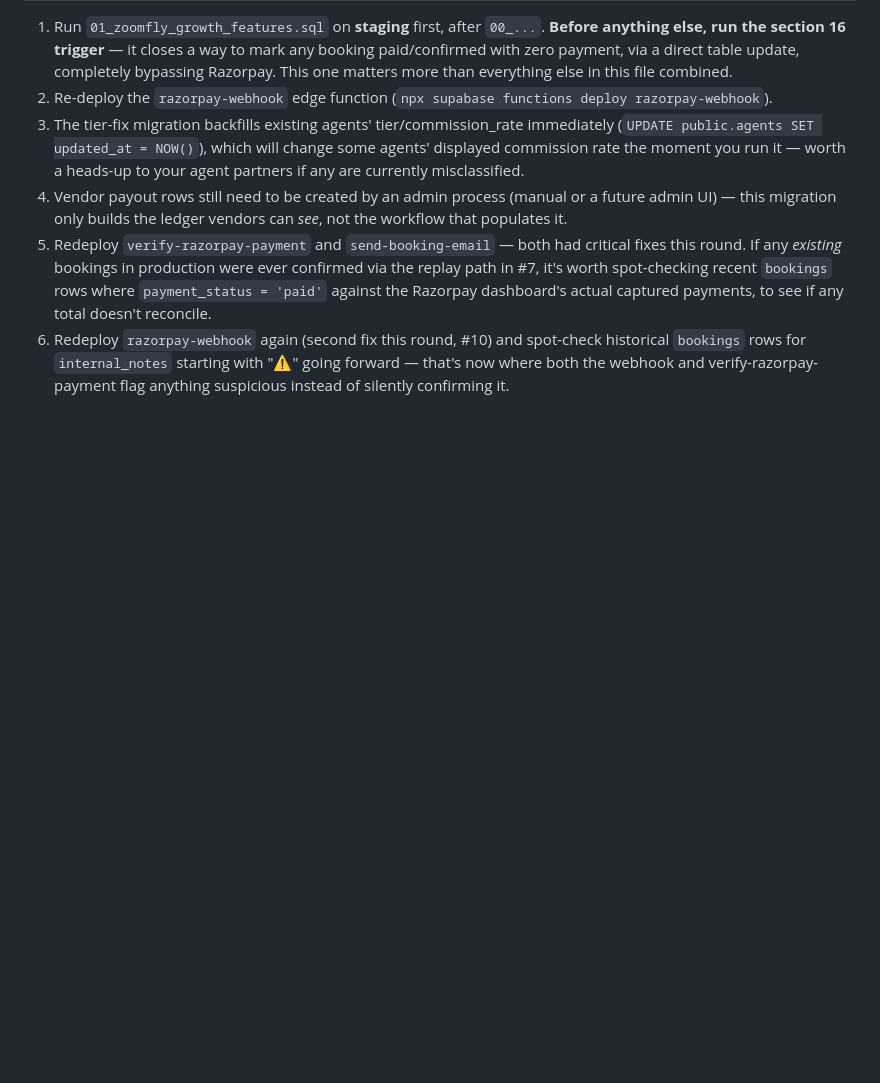
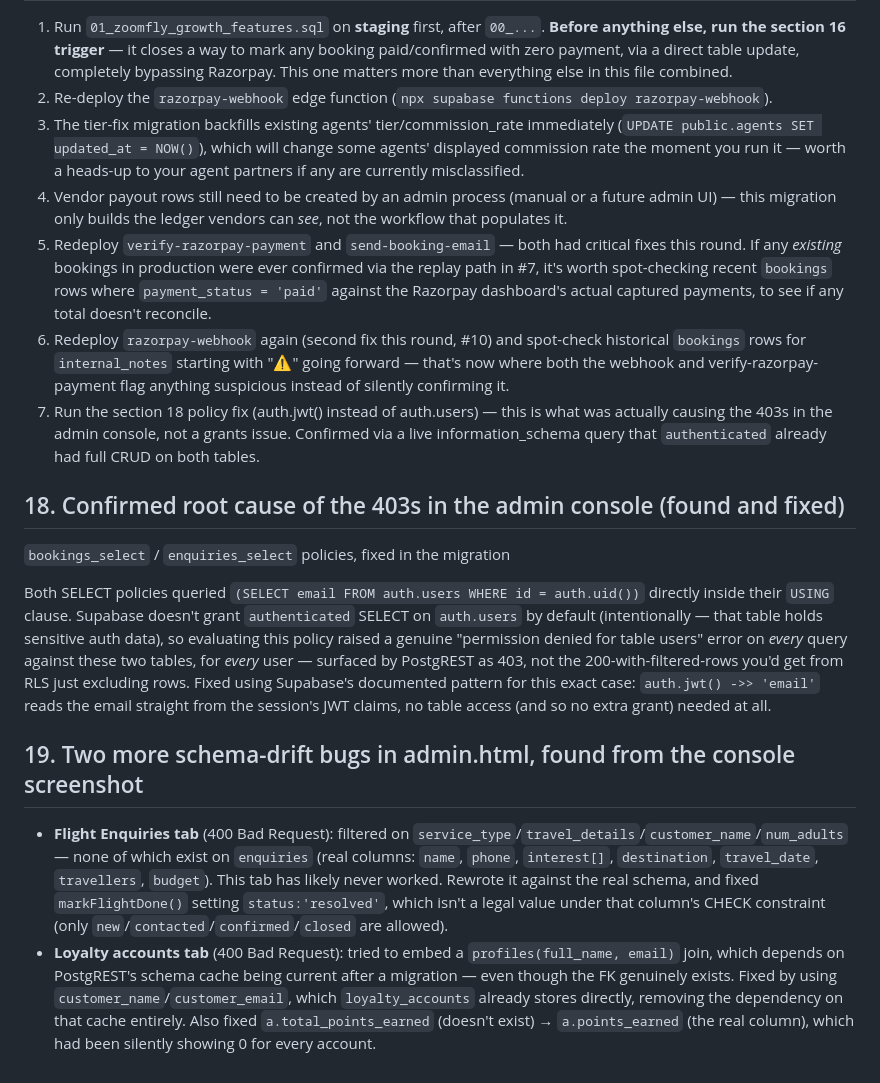
Before and after one commit to sukantknwr27-create/Zoomfly, a Markdown page: CHANGES_ROUND2.md, the part around the change. Rendered like a GitHub page; blank space fills up the shorter version.

```diff
--- a/CHANGES_ROUND2.md
+++ b/CHANGES_ROUND2.md
@@ -427,3 +427,40 @@ to the form and wired it to that function instead.
    with "⚠️" going forward — that's now where both the webhook and
    verify-razorpay-payment flag anything suspicious instead of silently
    confirming it.
+7. Run the section 18 policy fix (auth.jwt() instead of auth.users) —
+   this is what was actually causing the 403s in the admin console, not
+   a grants issue. Confirmed via a live information_schema query that
+   `authenticated` already had full CRUD on both tables.
+
+## 18. Confirmed root cause of the 403s in the admin console (found and fixed)
+`bookings_select` / `enquiries_select` policies, fixed in the migration
+
+Both SELECT policies queried `(SELECT email FROM auth.users WHERE id =
+auth.uid())` directly inside their `USING` clause. Supabase doesn't
+grant `authenticated` SELECT on `auth.users` by default (intentionally
+— that table holds sensitive auth data), so evaluating this policy
+raised a genuine "permission denied for table users" error on *every*
+query against these two tables, for *every* user — surfaced by
+PostgREST as 403, not the 200-with-filtered-rows you'd get from RLS
+just excluding rows. Fixed using Supabase's documented pattern for
+this exact case: `auth.jwt() ->> 'email'` reads the email straight
+from the session's JWT claims, no table access (and so no extra
+grant) needed at all.
+
+## 19. Two more schema-drift bugs in admin.html, found from the console screenshot
+- **Flight Enquiries tab** (400 Bad Request): filtered on
+  `service_type`/`travel_details`/`customer_name`/`num_adults` —
+  none of which exist on `enquiries` (real columns: `name`, `phone`,
+  `interest[]`, `destination`, `travel_date`, `travellers`, `budget`).
+  This tab has likely never worked. Rewrote it against the real
+  schema, and fixed `markFlightDone()` setting `status:'resolved'`,
+  which isn't a legal value under that column's CHECK constraint
+  (only `new`/`contacted`/`confirmed`/`closed` are allowed).
+- **Loyalty accounts tab** (400 Bad Request): tried to embed a
+  `profiles(full_name, email)` join, which depends on PostgREST's
+  schema cache being current after a migration — even though the FK
+  genuinely exists. Fixed by using `customer_name`/`customer_email`,
+  which `loyalty_accounts` already stores directly, removing the
+  dependency on that cache entirely. Also fixed `a.total_points_earned`
+  (doesn't exist) → `a.points_earned` (the real column), which had
+  been silently showing 0 for every account.
```
